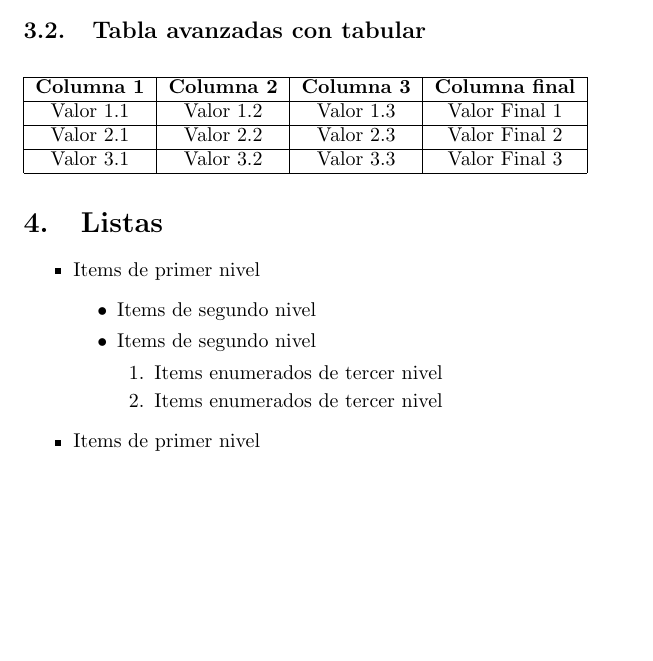
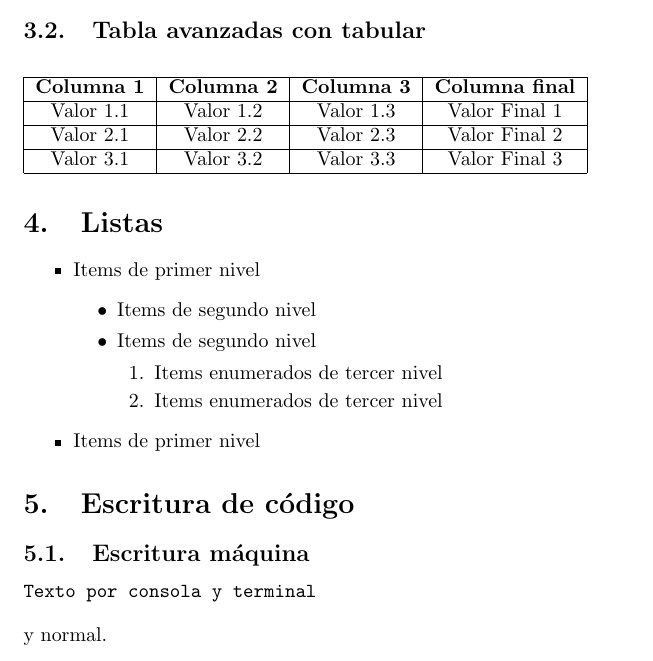
Before and after one commit to daniOrtiz11/LatexBasic, a LaTeX document (Basic/guia/estructura_contenido.tex): part of page 5 of 5, cut so that both start at the same text, the shorter picture padded with empty space. Compiled offline with pdfLaTeX.

Commit message:
comienzo de estructura de código

```diff
--- a/Basic/guia/estructura_contenido.tex
+++ b/Basic/guia/estructura_contenido.tex
@@ -96,4 +96,10 @@ Valor 3.1          & Valor 3.2          & Valor 3.3          & Valor Final 3
 \end{itemize}
 \item Items de primer nivel
 \end{itemize}
+\section{Escritura de código}
+\subsection{Escritura máquina}
+\begin{verbatim}
+Texto por consola y terminal
+\end{verbatim}
+y normal.
 \end{document}
```
